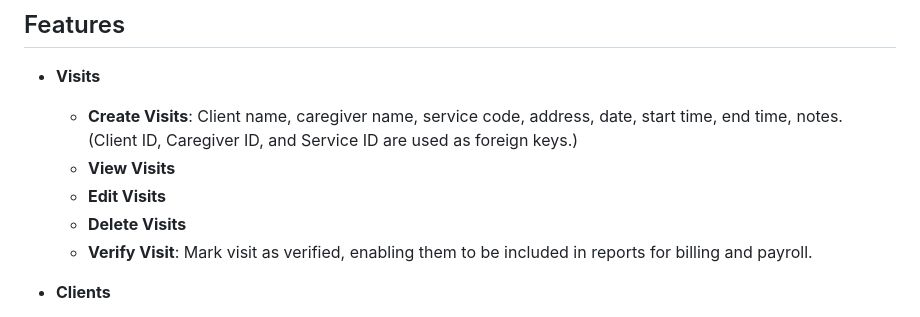
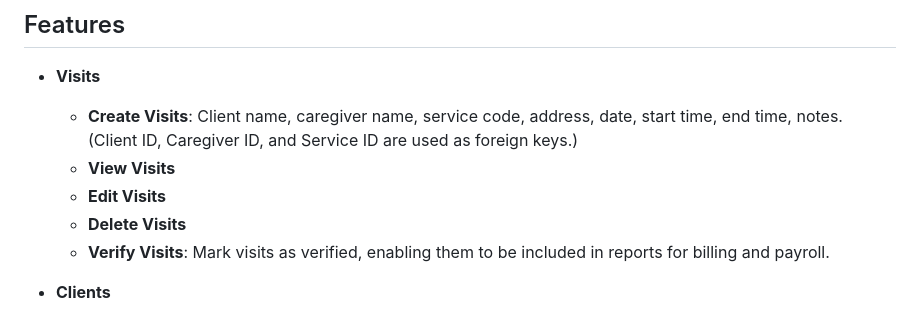
Before and after one commit to NicolasMurphy/appointment_tracker, a Markdown page: README.md, the part around the change. GitHub-like rendering.

```diff
--- a/README.md
+++ b/README.md
@@ -26,7 +26,7 @@ The application allows users to schedule, view, edit, and delete visits, providi
   - **View Visits**
   - **Edit Visits**
   - **Delete Visits**
-  - **Verify Visit**: Mark visit as verified, enabling them to be included in reports for billing and payroll.
+  - **Verify Visits**: Mark visits as verified, enabling them to be included in reports for billing and payroll.
 
 - **Clients**
 
```
Also changed, not shown: journal.md (+2 -2 lines).
